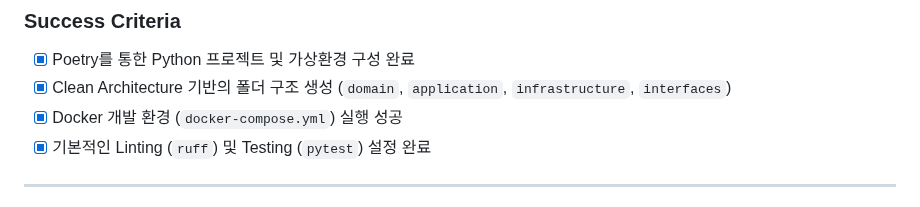
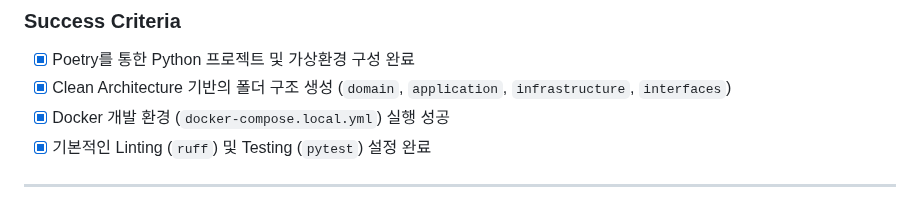
Before and after one commit to j5hjun/panager, a Markdown page: docs/plans/PLAN_001_project_foundation.md, the part around the change. Drawn GitHub-style.

Commit message:
docs: PLAN_001 Success Criteria에 Docker Compose 파일명(local) 명확화

```diff
--- a/docs/plans/PLAN_001_project_foundation.md
+++ b/docs/plans/PLAN_001_project_foundation.md
@@ -29,7 +29,7 @@ Panager 프로젝트의 **기반(Foundation)**을 구축합니다.
 ### Success Criteria
 - [x] Poetry를 통한 Python 프로젝트 및 가상환경 구성 완료
 - [x] Clean Architecture 기반의 폴더 구조 생성 (`domain`, `application`, `infrastructure`, `interfaces`)
-- [x] Docker 개발 환경 (`docker-compose.yml`) 실행 성공
+- [x] Docker 개발 환경 (`docker-compose.local.yml`) 실행 성공
 - [x] 기본적인 Linting (`ruff`) 및 Testing (`pytest`) 설정 완료
 
 ---
```
